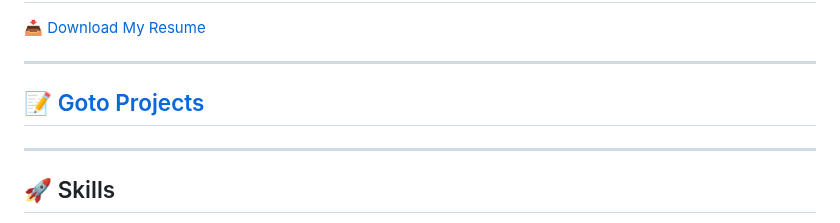
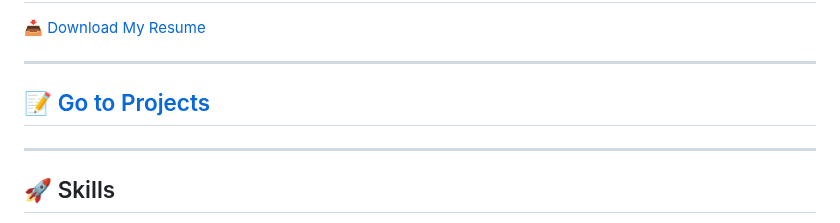
Before and after one commit to niikhilkavate/niikhilkavate, a Markdown page: README.md, the part around the change. Rendered like a GitHub page.

```diff
--- a/README.md
+++ b/README.md
@@ -10,7 +10,7 @@
 
 ---
 
-## 📝 [Goto Projects](#bottom)
+## 📝 [Go to Projects](#bottom)
 
 ---
 
```
